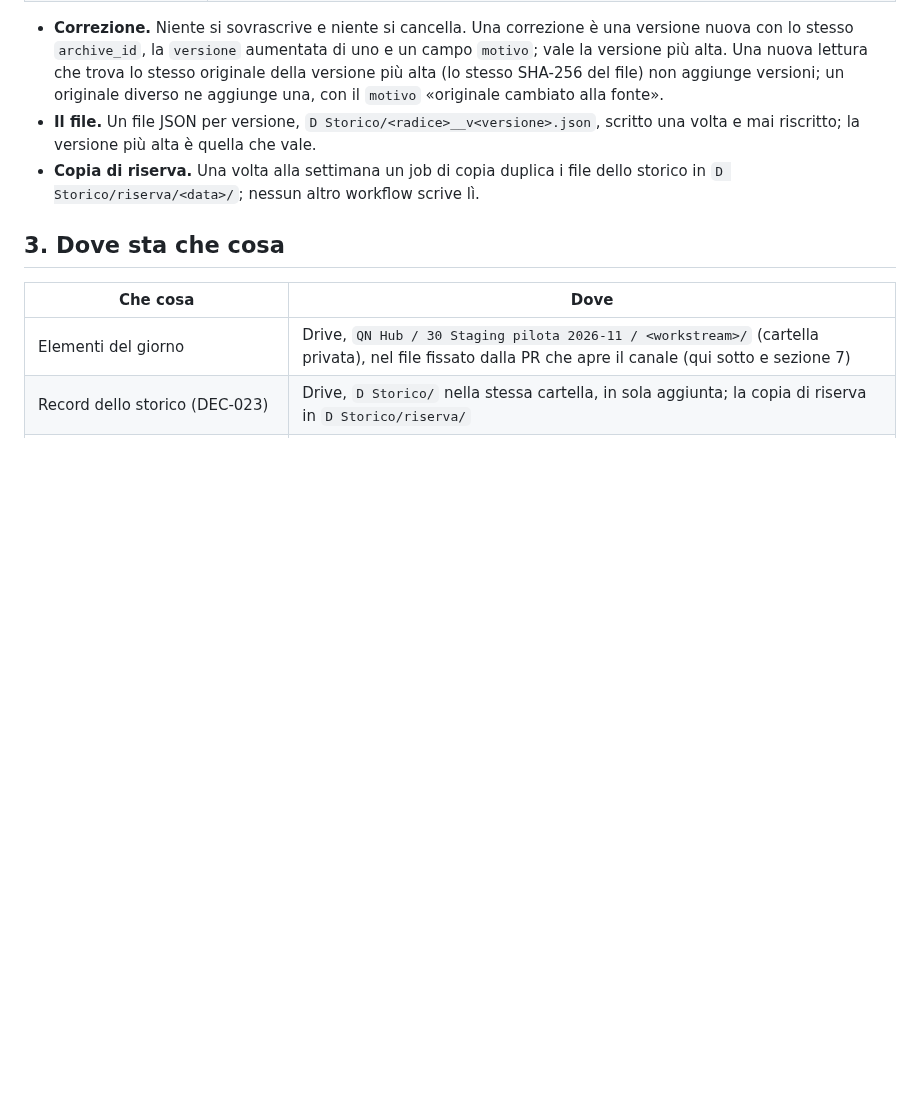
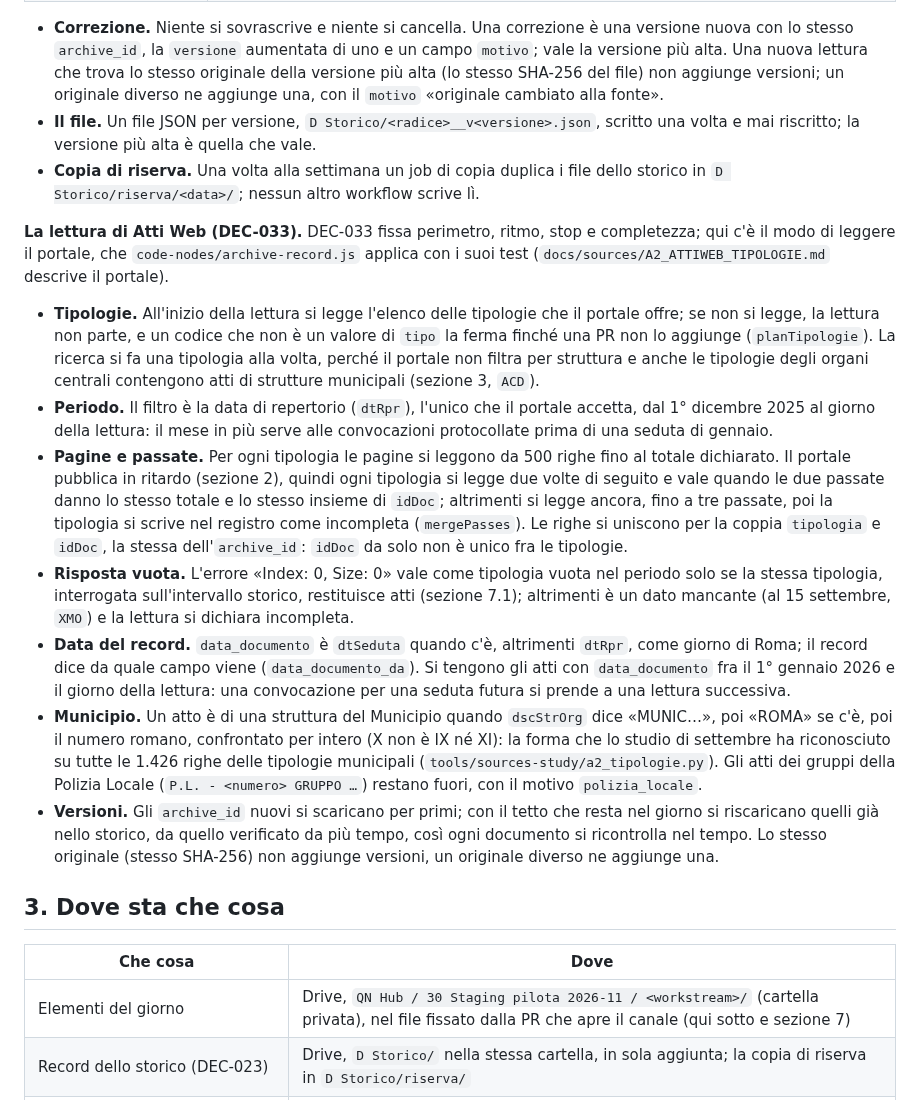
Before and after one commit to QuartieriNews/QN, a Markdown page: docs/pilota/CONTRATTI.md, the part around the change. GitHub-like rendering; blank space fills up the shorter version.

Commit message:
CONTRATTI «Lo storico»: the Atti Web reading rules, moved from DEC-033 (owner, 10 Nov)
Co-Authored-By: Claude Opus 5.5 <noreply@anthropic.com>
Claude-Session: https://claude.ai/code/session_01C5GkXYU4m3hia9iUBhnewE

```diff
--- a/docs/pilota/CONTRATTI.md
+++ b/docs/pilota/CONTRATTI.md
@@ -100,6 +100,41 @@ l'`archive_id` del record.
 - **Copia di riserva.** Una volta alla settimana un job di copia duplica i file dello
   storico in `D Storico/riserva/<data>/`; nessun altro workflow scrive lì.
 
+**La lettura di Atti Web (DEC-033).** DEC-033 fissa perimetro, ritmo, stop e completezza; qui
+c'è il modo di leggere il portale, che `code-nodes/archive-record.js` applica con i suoi test
+(`docs/sources/A2_ATTIWEB_TIPOLOGIE.md` descrive il portale).
+- **Tipologie.** All'inizio della lettura si legge l'elenco delle tipologie che il portale
+  offre; se non si legge, la lettura non parte, e un codice che non è un valore di `tipo`
+  la ferma finché una PR non lo aggiunge (`planTipologie`). La ricerca si fa una tipologia
+  alla volta, perché il portale non filtra per struttura e anche le tipologie degli organi
+  centrali contengono atti di strutture municipali (sezione 3, `ACD`).
+- **Periodo.** Il filtro è la data di repertorio (`dtRpr`), l'unico che il portale accetta,
+  dal 1° dicembre 2025 al giorno della lettura: il mese in più serve alle convocazioni
+  protocollate prima di una seduta di gennaio.
+- **Pagine e passate.** Per ogni tipologia le pagine si leggono da 500 righe fino al totale
+  dichiarato. Il portale pubblica in ritardo (sezione 2), quindi ogni tipologia si legge due
+  volte di seguito e vale quando le due passate danno lo stesso totale e lo stesso insieme di
+  `idDoc`; altrimenti si legge ancora, fino a tre passate, poi la tipologia si scrive nel
+  registro come incompleta (`mergePasses`). Le righe si uniscono per la coppia `tipologia` e
+  `idDoc`, la stessa dell'`archive_id`: `idDoc` da solo non è unico fra le tipologie.
+- **Risposta vuota.** L'errore «Index: 0, Size: 0» vale come tipologia vuota nel periodo
+  solo se la stessa tipologia, interrogata sull'intervallo storico, restituisce atti
+  (sezione 7.1); altrimenti è un dato mancante (al 15 settembre, `XMO`) e la lettura si
+  dichiara incompleta.
+- **Data del record.** `data_documento` è `dtSeduta` quando c'è, altrimenti `dtRpr`, come
+  giorno di Roma; il record dice da quale campo viene (`data_documento_da`). Si tengono gli
+  atti con `data_documento` fra il 1° gennaio 2026 e il giorno della lettura: una
+  convocazione per una seduta futura si prende a una lettura successiva.
+- **Municipio.** Un atto è di una struttura del Municipio quando `dscStrOrg` dice «MUNIC…»,
+  poi «ROMA» se c'è, poi il numero romano, confrontato per intero (X non è IX né XI): la
+  forma che lo studio di settembre ha riconosciuto su tutte le 1.426 righe delle tipologie
+  municipali (`tools/sources-study/a2_tipologie.py`). Gli atti dei gruppi della Polizia
+  Locale (`P.L. - <numero> GRUPPO …`) restano fuori, con il motivo `polizia_locale`.
+- **Versioni.** Gli `archive_id` nuovi si scaricano per primi; con il tetto che resta nel
+  giorno si riscaricano quelli già nello storico, da quello verificato da più tempo, così ogni
+  documento si ricontrolla nel tempo. Lo stesso originale (stesso SHA-256) non aggiunge
+  versioni, un originale diverso ne aggiunge una.
+
 ## 3. Dove sta che cosa
 
 | Che cosa | Dove |
```
